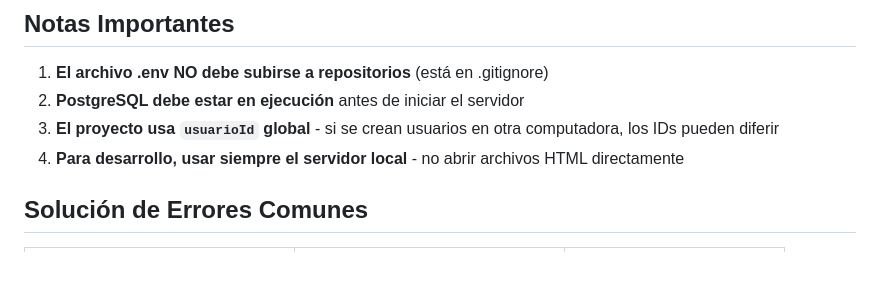
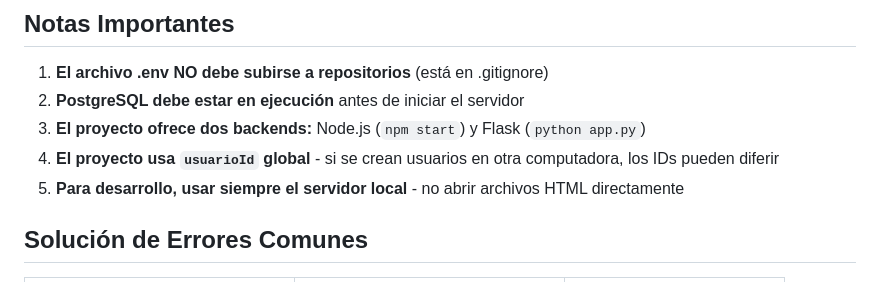
Before and after one commit to VargasEnderlyn00/ManAnime, a Markdown page: INSTALACION.md, the part around one of its changes. Rendered like a GitHub page.

```diff
--- a/INSTALACION.md
+++ b/INSTALACION.md
@@ -194,8 +233,9 @@ Si no se crea el archivo `.env`, el servidor usará estos valores:
 
 1. **El archivo .env NO debe subirse a repositorios** (está en .gitignore)
 2. **PostgreSQL debe estar en ejecución** antes de iniciar el servidor
-3. **El proyecto usa `usuarioId` global** - si se crean usuarios en otra computadora, los IDs pueden diferir
-4. **Para desarrollo, usar siempre el servidor local** - no abrir archivos HTML directamente
+3. **El proyecto ofrece dos backends:** Node.js (`npm start`) y Flask (`python app.py`)
+4. **El proyecto usa `usuarioId` global** - si se crean usuarios en otra computadora, los IDs pueden diferir
+5. **Para desarrollo, usar siempre el servidor local** - no abrir archivos HTML directamente
 
 ## Solución de Errores Comunes
 
```
Also changed, not shown: other parts of INSTALACION.md (+39 -0 lines), README.md (+16 -26 lines).
